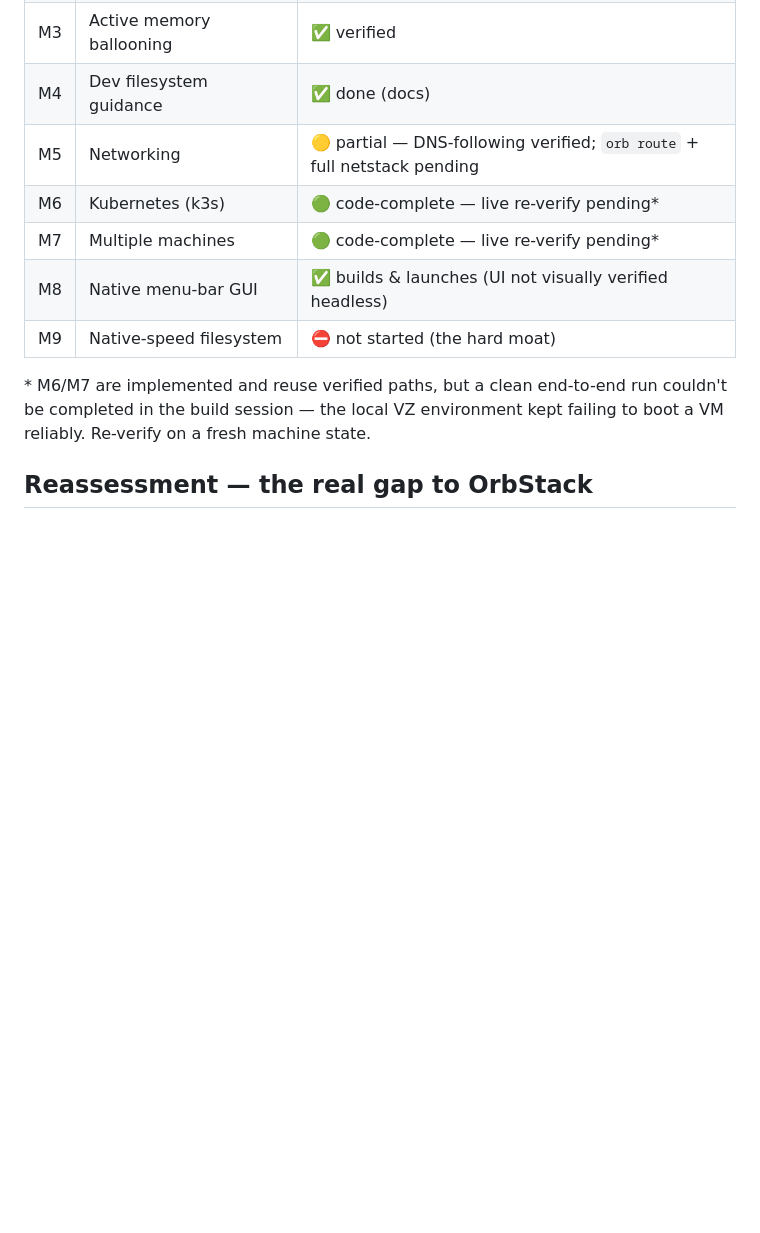
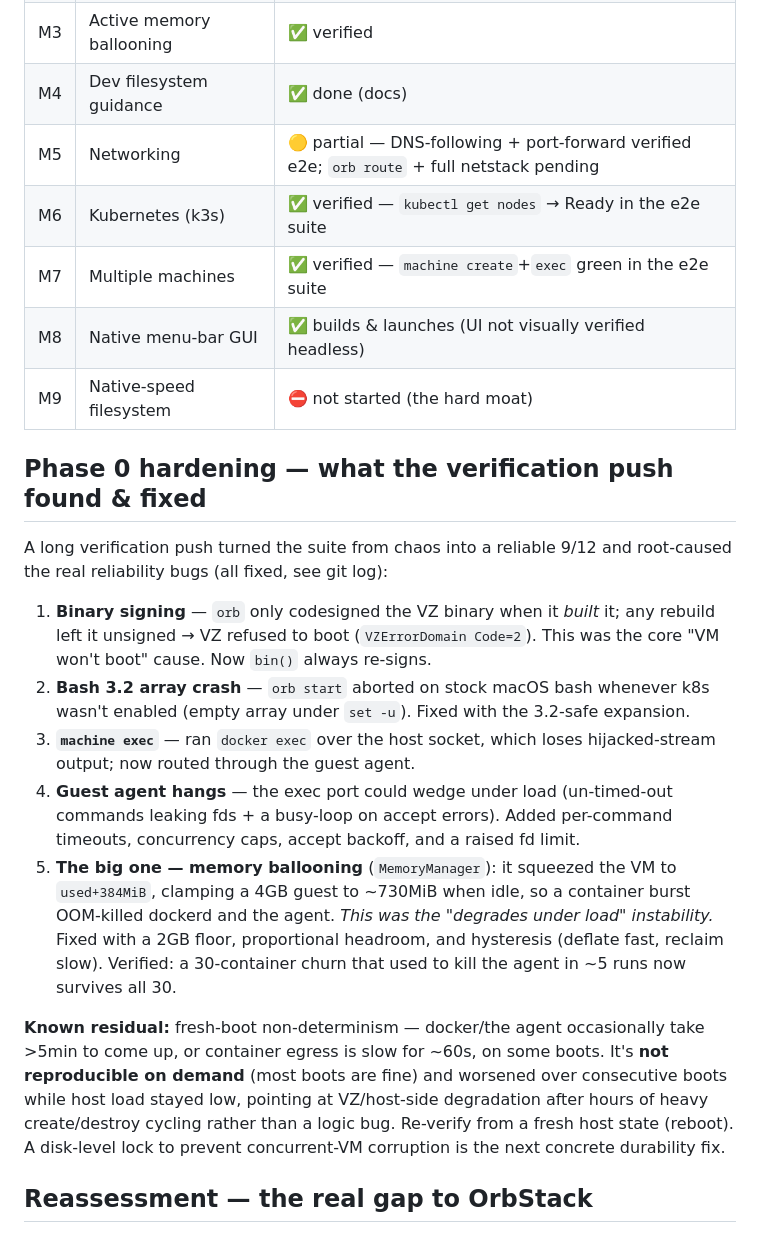
Before and after one commit to everettjf/oort, a Markdown page: docs/plan.md, the part around the change. GitHub-like rendering; blank space fills up the shorter version.

Commit message:
docs(plan): record Phase 0 hardening — verified M5/M6/M7, balloon fix, residuals
Update the status table (M6 k3s and M7 machines now verified e2e; M5 port-forward
verified) and document the verification push: the five reliability bugs found &
fixed (binary signing, bash-3.2 crash, machine-exec routing, agent hang-hardening,
and the memory-balloon over-squeeze that was the real "degrades under load" bug),
plus the known residual fresh-boot non-determinism that points at VZ/host
degradation under heavy cycling. Bilingual (EN + zh-CN).

Co-Authored-By: Claude Opus 4.7 (1M context) <noreply@anthropic.com>

```diff
--- a/docs/plan.md
+++ b/docs/plan.md
@@ -17,15 +17,42 @@ filesystem moat last.
 | M2 | zram (kernel-tier efficiency) | ✅ verified |
 | M3 | Active memory ballooning | ✅ verified |
 | M4 | Dev filesystem guidance | ✅ done (docs) |
-| M5 | Networking | 🟡 partial — DNS-following verified; `orb route` + full netstack pending |
-| M6 | Kubernetes (k3s) | 🟢 code-complete — live re-verify pending* |
-| M7 | Multiple machines | 🟢 code-complete — live re-verify pending* |
+| M5 | Networking | 🟡 partial — DNS-following + port-forward verified e2e; `orb route` + full netstack pending |
+| M6 | Kubernetes (k3s) | ✅ verified — `kubectl get nodes` → Ready in the e2e suite |
+| M7 | Multiple machines | ✅ verified — `machine create`+`exec` green in the e2e suite |
 | M8 | Native menu-bar GUI | ✅ builds & launches (UI not visually verified headless) |
 | M9 | Native-speed filesystem | ⛔ not started (the hard moat) |
 
-\* M6/M7 are implemented and reuse verified paths, but a clean end-to-end run
-couldn't be completed in the build session — the local VZ environment kept
-failing to boot a VM reliably. Re-verify on a fresh machine state.
+## Phase 0 hardening — what the verification push found & fixed
+
+A long verification push turned the suite from chaos into a reliable 9/12 and
+root-caused the real reliability bugs (all fixed, see git log):
+
+1. **Binary signing** — `orb` only codesigned the VZ binary when it *built* it;
+   any rebuild left it unsigned → VZ refused to boot (`VZErrorDomain Code=2`).
+   This was the core "VM won't boot" cause. Now `bin()` always re-signs.
+2. **Bash 3.2 array crash** — `orb start` aborted on stock macOS bash whenever
+   k8s wasn't enabled (empty array under `set -u`). Fixed with the 3.2-safe
+   expansion.
+3. **`machine exec`** — ran `docker exec` over the host socket, which loses
+   hijacked-stream output; now routed through the guest agent.
+4. **Guest agent hangs** — the exec port could wedge under load (un-timed-out
+   commands leaking fds + a busy-loop on accept errors). Added per-command
+   timeouts, concurrency caps, accept backoff, and a raised fd limit.
+5. **The big one — memory ballooning** (`MemoryManager`): it squeezed the VM to
+   `used+384MiB`, clamping a 4GB guest to ~730MiB when idle, so a container
+   burst OOM-killed dockerd and the agent. *This was the "degrades under load"
+   instability.* Fixed with a 2GB floor, proportional headroom, and hysteresis
+   (deflate fast, reclaim slow). Verified: a 30-container churn that used to
+   kill the agent in ~5 runs now survives all 30.
+
+**Known residual:** fresh-boot non-determinism — docker/the agent occasionally
+take >5min to come up, or container egress is slow for ~60s, on some boots. It's
+**not reproducible on demand** (most boots are fine) and worsened over
+consecutive boots while host load stayed low, pointing at VZ/host-side
+degradation after hours of heavy create/destroy cycling rather than a logic bug.
+Re-verify from a fresh host state (reboot). A disk-level lock to prevent
+concurrent-VM corruption is the next concrete durability fix.
 
 ## Reassessment — the real gap to OrbStack
 
```
Also changed, not shown: docs/plan.zh-CN.md (+14 -4 lines).
